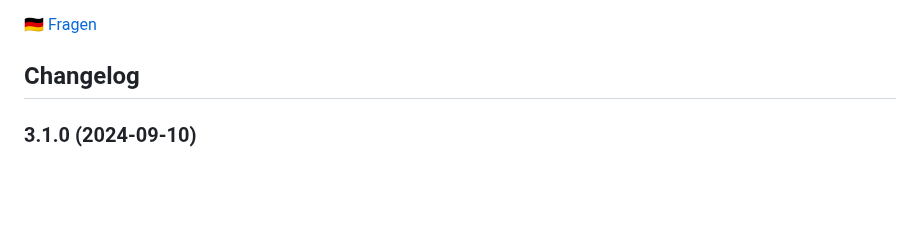
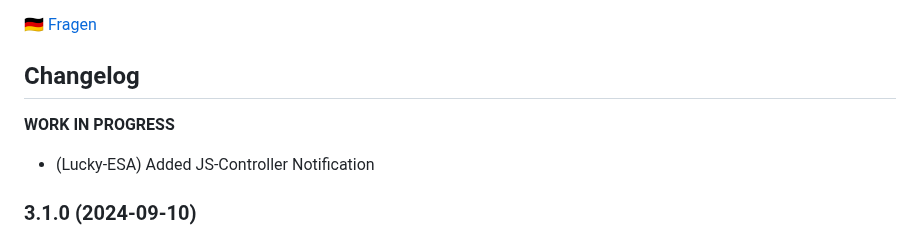
Before and after one commit to iobroker-community-adapters/ioBroker.worx, a Markdown page: README.md, the part around the change. Drawn GitHub-style; blank space fills up the shorter version.

```diff
--- a/README.md
+++ b/README.md
@@ -44,6 +44,11 @@ The adapter can control the mower and you can change config params like mowtimes
 -->
 
 ## Changelog
+
+**WORK IN PROGRESS**
+
+-   (Lucky-ESA) Added JS-Controller Notification
+
 ### 3.1.0 (2024-09-10)
 
 -   (Lucky-ESA) Added Landroid IP
```
Also changed, not shown: docs/de/README.md (+3 -1 lines), docs/en/README.md (+3 -1 lines), docs/de/img/info_connection.png (added), docs/de/img/mower_2.png, docs/en/img/info_connection.png (added), docs/en/img/mower_2.png, 3 other files.
